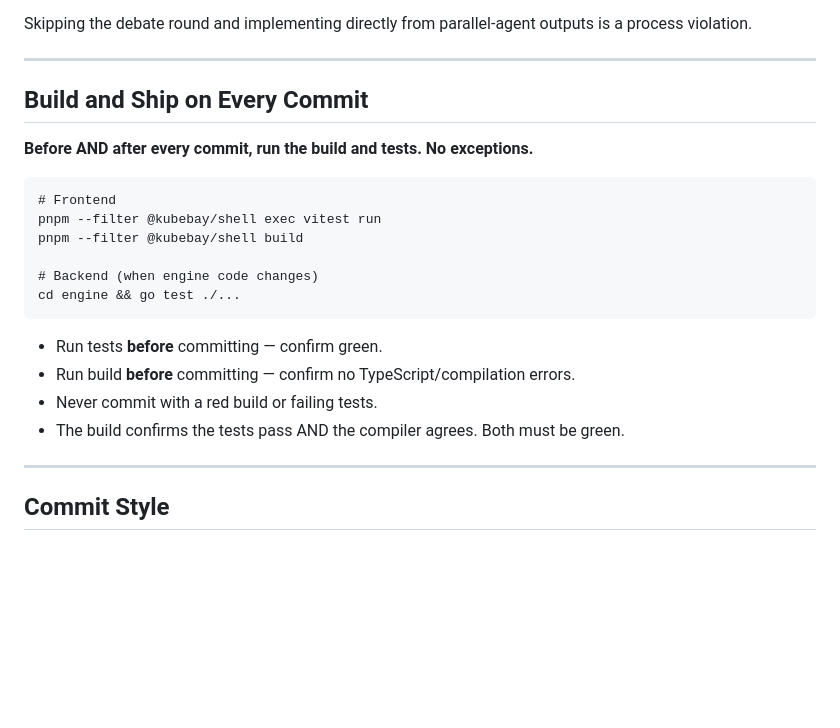
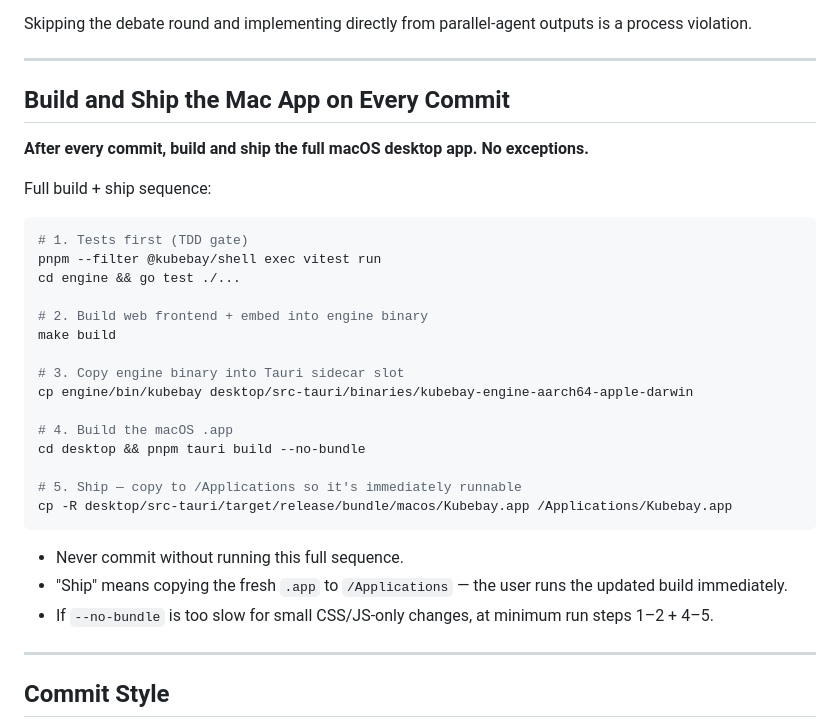
Before and after one commit to RajaSardar/kubebay, a Markdown page: CLAUDE.md, the part around the change. Rendered like a GitHub page; blank space fills up the shorter version.

Commit message:
docs: build and ship mac app after every commit — full tauri pipeline

````diff
--- a/CLAUDE.md
+++ b/CLAUDE.md
@@ -61,23 +61,33 @@ Skipping the debate round and implementing directly from parallel-agent outputs
 
 ---
 
-## Build and Ship on Every Commit
+## Build and Ship the Mac App on Every Commit
 
-**Before AND after every commit, run the build and tests. No exceptions.**
+**After every commit, build and ship the full macOS desktop app. No exceptions.**
 
-```
-# Frontend
+Full build + ship sequence:
+
+```bash
+# 1. Tests first (TDD gate)
 pnpm --filter @kubebay/shell exec vitest run
-pnpm --filter @kubebay/shell build
+cd engine && go test ./...
 
-# Backend (when engine code changes)
-cd engine && go test ./...
+# 2. Build web frontend + embed into engine binary
+make build
+
+# 3. Copy engine binary into Tauri sidecar slot
+cp engine/bin/kubebay desktop/src-tauri/binaries/kubebay-engine-aarch64-apple-darwin
+
+# 4. Build the macOS .app
+cd desktop && pnpm tauri build --no-bundle
+
+# 5. Ship — copy to /Applications so it's immediately runnable
+cp -R desktop/src-tauri/target/release/bundle/macos/Kubebay.app /Applications/Kubebay.app
 ```
 
-- Run tests **before** committing — confirm green.
-- Run build **before** committing — confirm no TypeScript/compilation errors.
-- Never commit with a red build or failing tests.
-- The build confirms the tests pass AND the compiler agrees. Both must be green.
+- Never commit without running this full sequence.
+- "Ship" means copying the fresh `.app` to `/Applications` — the user runs the updated build immediately.
+- If `--no-bundle` is too slow for small CSS/JS-only changes, at minimum run steps 1–2 + 4–5.
 
 ---
 
````
